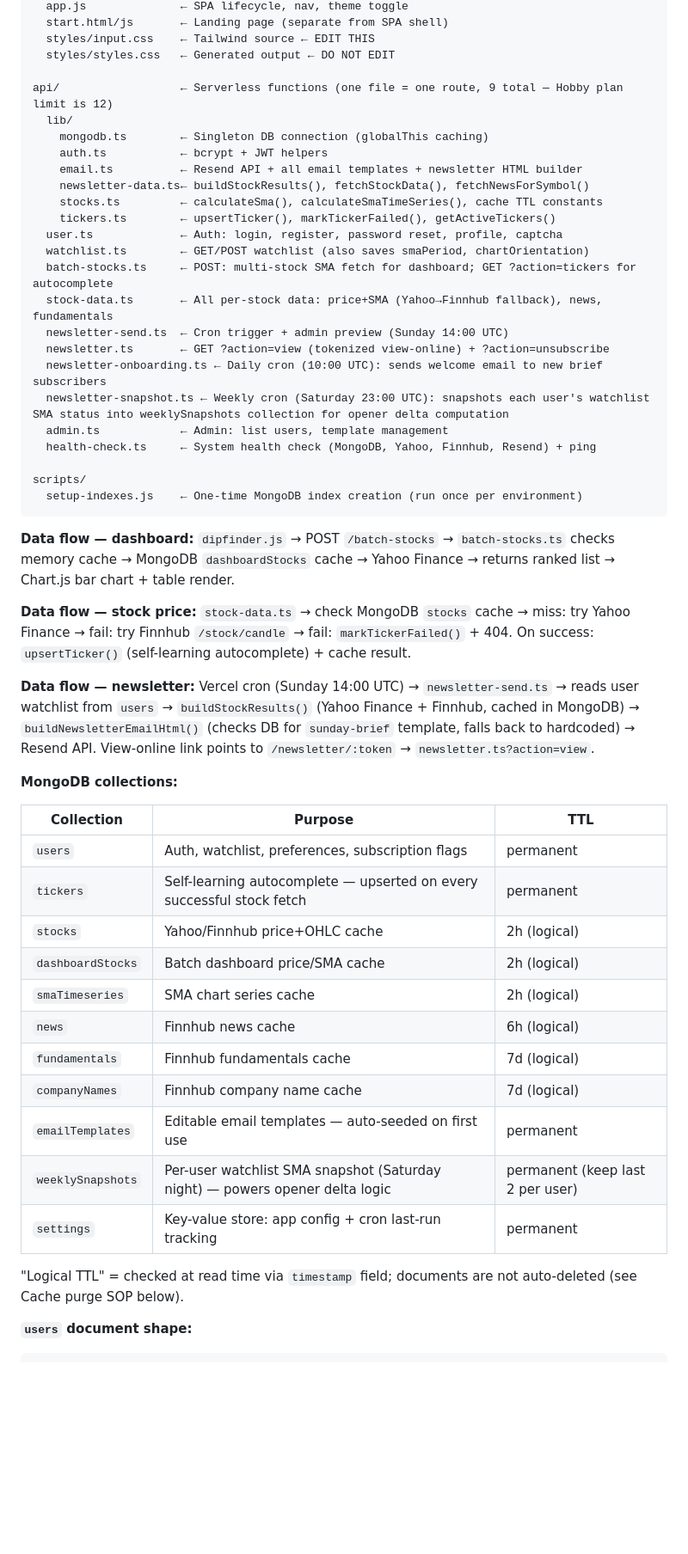
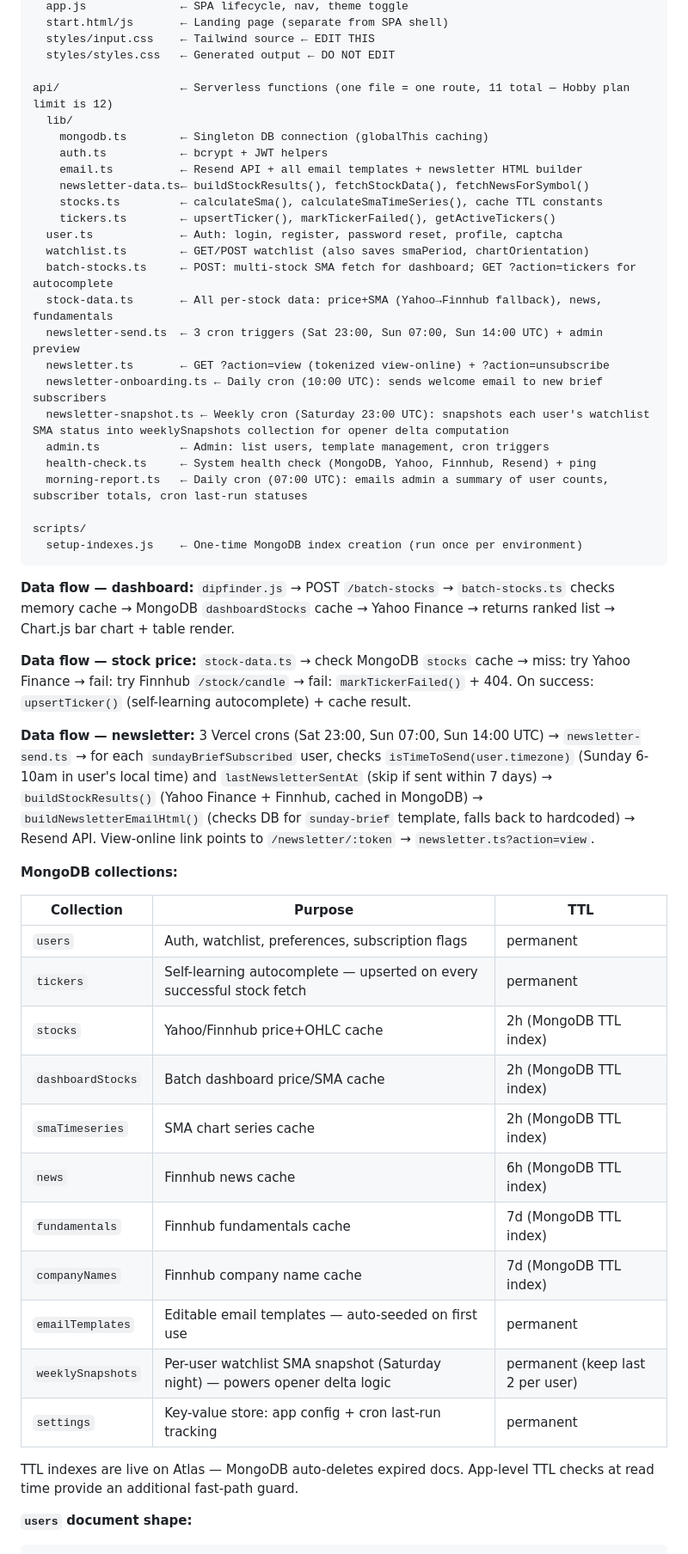
Before and after one commit to fad/dipfinder, a Markdown page: CLAUDE.md, the part around one of its changes. Shown at 86% size. Drawn GitHub-style; blank space fills up the shorter version.

````diff
--- a/CLAUDE.md
+++ b/CLAUDE.md
@@ -32,7 +32,7 @@ public/               ← Frontend SPA
   styles/input.css    ← Tailwind source ← EDIT THIS
   styles/styles.css   ← Generated output ← DO NOT EDIT
 
-api/                  ← Serverless functions (one file = one route, 9 total — Hobby plan limit is 12)
+api/                  ← Serverless functions (one file = one route, 11 total — Hobby plan limit is 12)
   lib/
     mongodb.ts        ← Singleton DB connection (globalThis caching)
     auth.ts           ← bcrypt + JWT helpers
@@ -44,12 +44,13 @@ api/                  ← Serverless functions (one file = one route, 9 total
   watchlist.ts        ← GET/POST watchlist (also saves smaPeriod, chartOrientation)
   batch-stocks.ts     ← POST: multi-stock SMA fetch for dashboard; GET ?action=tickers for autocomplete
   stock-data.ts       ← All per-stock data: price+SMA (Yahoo→Finnhub fallback), news, fundamentals
-  newsletter-send.ts  ← Cron trigger + admin preview (Sunday 14:00 UTC)
+  newsletter-send.ts  ← 3 cron triggers (Sat 23:00, Sun 07:00, Sun 14:00 UTC) + admin preview
   newsletter.ts       ← GET ?action=view (tokenized view-online) + ?action=unsubscribe
   newsletter-onboarding.ts ← Daily cron (10:00 UTC): sends welcome email to new brief subscribers
   newsletter-snapshot.ts ← Weekly cron (Saturday 23:00 UTC): snapshots each user's watchlist SMA status into weeklySnapshots collection for opener delta computation
-  admin.ts            ← Admin: list users, template management
+  admin.ts            ← Admin: list users, template management, cron triggers
   health-check.ts     ← System health check (MongoDB, Yahoo, Finnhub, Resend) + ping
+  morning-report.ts   ← Daily cron (07:00 UTC): emails admin a summary of user counts, subscriber totals, cron last-run statuses
 
 scripts/
   setup-indexes.js    ← One-time MongoDB index creation (run once per environment)
@@ -62,7 +63,7 @@ scripts/
 `stock-data.ts` → check MongoDB `stocks` cache → miss: try Yahoo Finance → fail: try Finnhub `/stock/candle` → fail: `markTickerFailed()` + 404. On success: `upsertTicker()` (self-learning autocomplete) + cache result.
 
 **Data flow — newsletter:**
-Vercel cron (Sunday 14:00 UTC) → `newsletter-send.ts` → reads user watchlist from `users` → `buildStockResults()` (Yahoo Finance + Finnhub, cached in MongoDB) → `buildNewsletterEmailHtml()` (checks DB for `sunday-brief` template, falls back to hardcoded) → Resend API. View-online link points to `/newsletter/:token` → `newsletter.ts?action=view`.
+3 Vercel crons (Sat 23:00, Sun 07:00, Sun 14:00 UTC) → `newsletter-send.ts` → for each `sundayBriefSubscribed` user, checks `isTimeToSend(user.timezone)` (Sunday 6-10am in user's local time) and `lastNewsletterSentAt` (skip if sent within 7 days) → `buildStockResults()` (Yahoo Finance + Finnhub, cached in MongoDB) → `buildNewsletterEmailHtml()` (checks DB for `sunday-brief` template, falls back to hardcoded) → Resend API. View-online link points to `/newsletter/:token` → `newsletter.ts?action=view`.
 
 **MongoDB collections:**
 
@@ -70,17 +71,17 @@ Vercel cron (Sunday 14:00 UTC) → `newsletter-send.ts` → reads user watchlist
 |---|---|---|
 | `users` | Auth, watchlist, preferences, subscription flags | permanent |
 | `tickers` | Self-learning autocomplete — upserted on every successful stock fetch | permanent |
-| `stocks` | Yahoo/Finnhub price+OHLC cache | 2h (logical) |
-| `dashboardStocks` | Batch dashboard price/SMA cache | 2h (logical) |
-| `smaTimeseries` | SMA chart series cache | 2h (logical) |
-| `news` | Finnhub news cache | 6h (logical) |
-| `fundamentals` | Finnhub fundamentals cache | 7d (logical) |
-| `companyNames` | Finnhub company name cache | 7d (logical) |
+| `stocks` | Yahoo/Finnhub price+OHLC cache | 2h (MongoDB TTL index) |
+| `dashboardStocks` | Batch dashboard price/SMA cache | 2h (MongoDB TTL index) |
+| `smaTimeseries` | SMA chart series cache | 2h (MongoDB TTL index) |
+| `news` | Finnhub news cache | 6h (MongoDB TTL index) |
+| `fundamentals` | Finnhub fundamentals cache | 7d (MongoDB TTL index) |
+| `companyNames` | Finnhub company name cache | 7d (MongoDB TTL index) |
 | `emailTemplates` | Editable email templates — auto-seeded on first use | permanent |
 | `weeklySnapshots` | Per-user watchlist SMA snapshot (Saturday night) — powers opener delta logic | permanent (keep last 2 per user) |
 | `settings` | Key-value store: app config + cron last-run tracking | permanent |
 
-"Logical TTL" = checked at read time via `timestamp` field; documents are not auto-deleted (see Cache purge SOP below).
+TTL indexes are live on Atlas — MongoDB auto-deletes expired docs. App-level TTL checks at read time provide an additional fast-path guard.
 
 **`users` document shape:**
 ```
````
Also changed, not shown: other parts of CLAUDE.md (+27 -17 lines).
